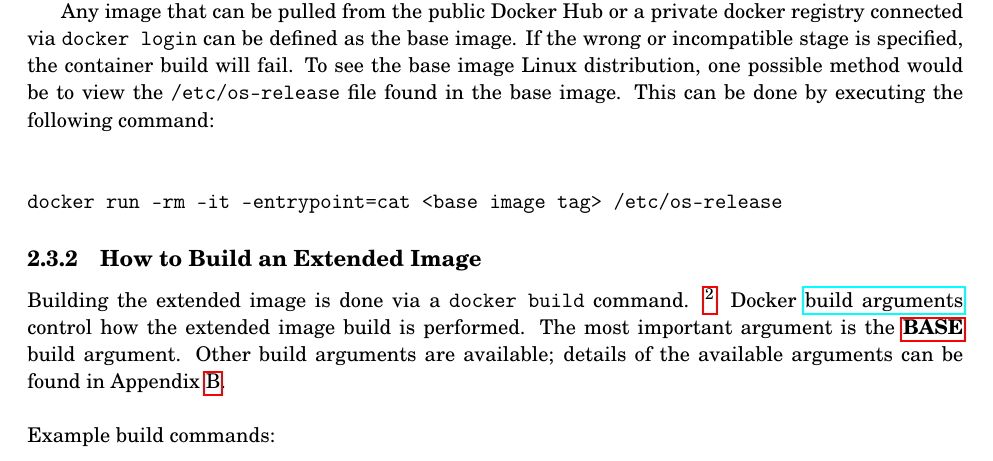
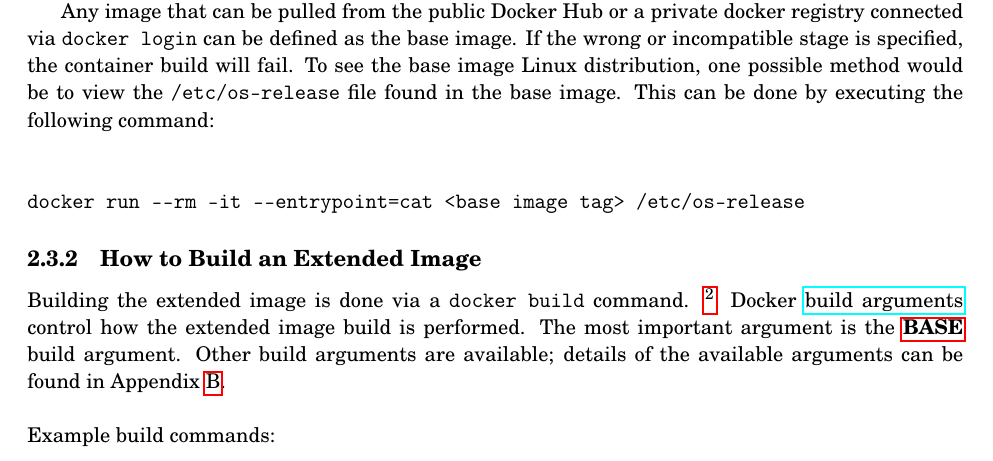
Before and after one commit to checkmarx-ts/cx-supply-chain-toolkit, a LaTeX book (docs/_main.tex, which reads docs/sections/operation/extending_build_env.tex): part of page 16 of 40, cut so that both start at the same text. Compiled offline with pdfLaTeX.

Commit message:
clarification

```diff
--- a/docs/sections/operation/extending_build_env.tex
+++ b/docs/sections/operation/extending_build_env.tex
@@ -80,7 +80,7 @@ the container build will fail. To see the base image Linux distribution, one pos
 to view the \texttt{/etc/os-release} file found in the base image.  This can be done by executing the following
 command:
 
-\noindent\\\\\texttt{docker run --rm -it --entrypoint=cat <base image tag> /etc/os-release}
+\noindent\\\\\texttt{docker run ----rm -it ----entrypoint=cat <base image tag> /etc/os-release}
 
 \subsection{How to Build an Extended Image}
 
```
